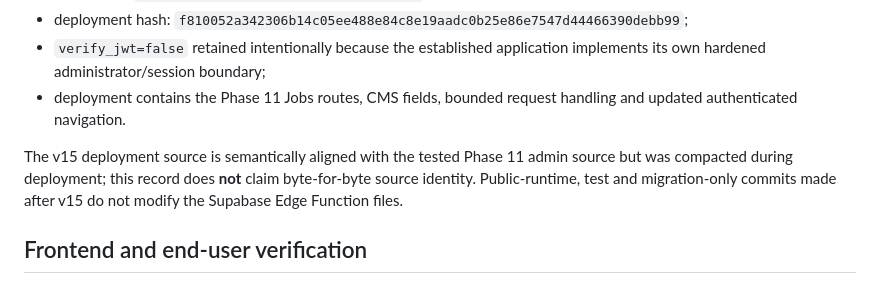
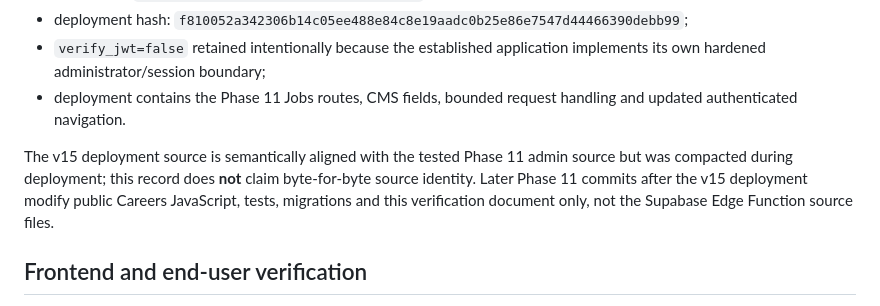
Before and after one commit to RCITCS/RC_IT_CONSULTING_SERVICES, a Markdown page: docs/PHASE_11_VERIFICATION.md, the part around the change. Rendered like a GitHub page.

Commit message:
docs(phase11): pin final pre-merge runtime note

```diff
--- a/docs/PHASE_11_VERIFICATION.md
+++ b/docs/PHASE_11_VERIFICATION.md
@@ -89,7 +89,7 @@ Production Supabase Edge Function:
 - `verify_jwt=false` retained intentionally because the established application implements its own hardened administrator/session boundary;
 - deployment contains the Phase 11 Jobs routes, CMS fields, bounded request handling and updated authenticated navigation.
 
-The v15 deployment source is semantically aligned with the tested Phase 11 admin source but was compacted during deployment; this record does **not** claim byte-for-byte source identity. Public-runtime, test and migration-only commits made after v15 do not modify the Supabase Edge Function files.
+The v15 deployment source is semantically aligned with the tested Phase 11 admin source but was compacted during deployment; this record does **not** claim byte-for-byte source identity. Later Phase 11 commits after the v15 deployment modify public Careers JavaScript, tests, migrations and this verification document only, not the Supabase Edge Function source files.
 
 ## Frontend and end-user verification
 
```
